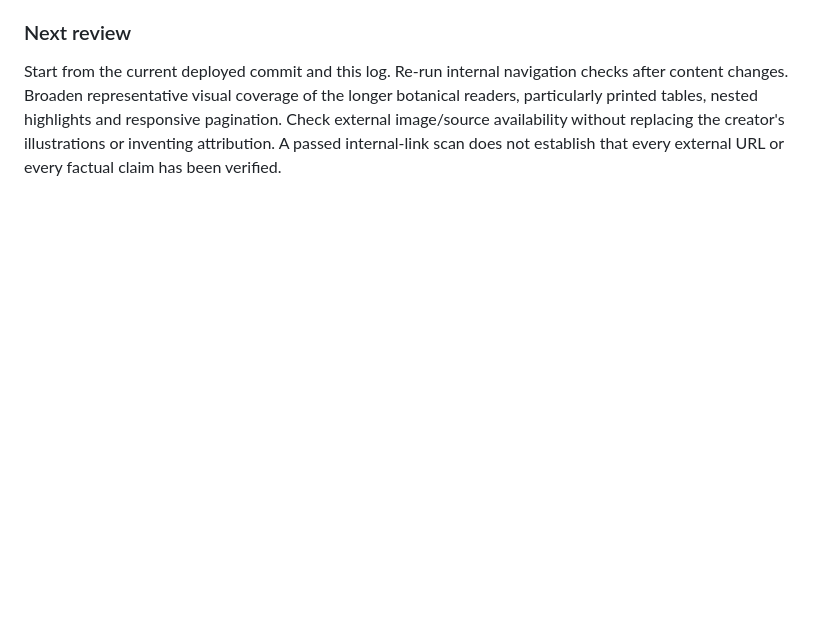
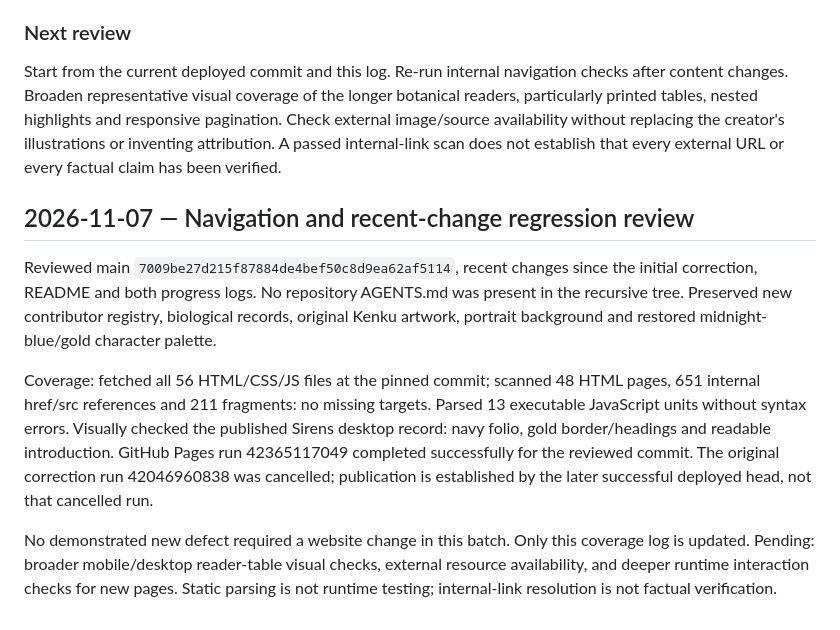
Before and after one commit to namkkan/grand-library-of-the-realms, a Markdown page: QUALITY_PROGRESS.md, the part around the change. GitHub-like rendering; blank space fills up the shorter version.

Commit message:
Record November 7 navigation and script regression review

```diff
--- a/QUALITY_PROGRESS.md
+++ b/QUALITY_PROGRESS.md
@@ -28,3 +28,11 @@ Verification: mobile 390px layout, seed save/favourites without blanking, multiw
 ### Next review
 
 Start from the current deployed commit and this log. Re-run internal navigation checks after content changes. Broaden representative visual coverage of the longer botanical readers, particularly printed tables, nested highlights and responsive pagination. Check external image/source availability without replacing the creator's illustrations or inventing attribution. A passed internal-link scan does not establish that every external URL or every factual claim has been verified.
+
+## 2026-11-07 — Navigation and recent-change regression review
+
+Reviewed main `7009be27d215f87884de4bef50c8d9ea62af5114`, recent changes since the initial correction, README and both progress logs. No repository AGENTS.md was present in the recursive tree. Preserved new contributor registry, biological records, original Kenku artwork, portrait background and restored midnight-blue/gold character palette.
+
+Coverage: fetched all 56 HTML/CSS/JS files at the pinned commit; scanned 48 HTML pages, 651 internal href/src references and 211 fragments: no missing targets. Parsed 13 executable JavaScript units without syntax errors. Visually checked the published Sirens desktop record: navy folio, gold border/headings and readable introduction. GitHub Pages run 42365117049 completed successfully for the reviewed commit. The original correction run 42046960838 was cancelled; publication is established by the later successful deployed head, not that cancelled run.
+
+No demonstrated new defect required a website change in this batch. Only this coverage log is updated. Pending: broader mobile/desktop reader-table visual checks, external resource availability, and deeper runtime interaction checks for new pages. Static parsing is not runtime testing; internal-link resolution is not factual verification.
```
